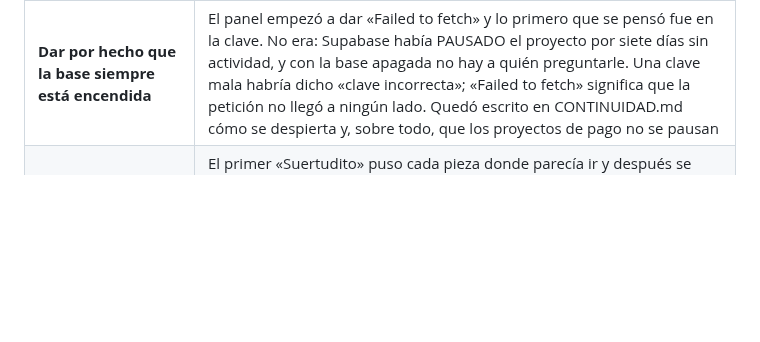
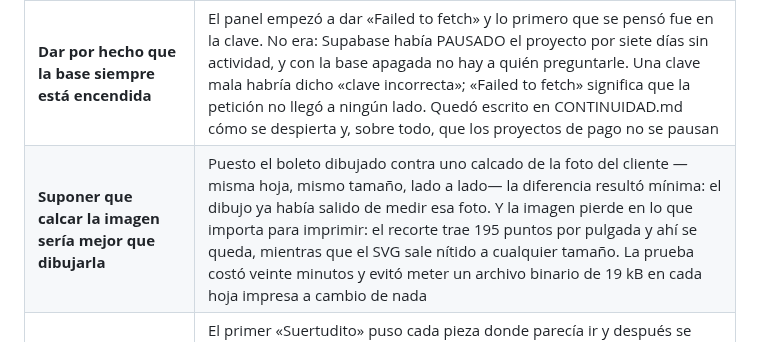
Before and after one commit to killspree2704/rifas, a Markdown page: BITACORA.md, the part around the change. Drawn GitHub-style; blank space fills up the shorter version.

```diff
--- a/BITACORA.md
+++ b/BITACORA.md
@@ -99,6 +99,7 @@ Vale más que la lista de aciertos: es lo que evita repetir el camino.
 | **Creer a la prueba en vez de mirar** | Las estrellas del fondo salían en blanco y las 159 comprobaciones seguían en verde: la prueba leía el texto del CSS, que era correcto, no los píxeles. Se vio dibujando los doce fondos y abriendo la imagen. La causa ni siquiera estaba en el producto —el script de vista metía `url("data:…")` dentro de un atributo HTML con comillas dobles y se cortaba solo—, pero sin mirar no se habría sabido |
 | **Números imprimibles sin tómbola que los contenga** | Los folios salen al azar por todo el espacio de cinco dígitos —90.000 posibilidades— y eso está bien contra la falsificación, pero no existe la bolsa de bolitas que los traiga. Escribir 800 papelitos a mano es una tarde y un dedazo esperando a pasar, y un papelito mal escrito es un número que la app rechaza el día del sorteo delante de todos. Sortear dígito por dígito tampoco sirve: con 800 vendidos entre 90.000, la combinación cae en uno vendido el 0,9 % de las veces. Ahora la app imprime los papelitos, de la MISMA consulta que los boletos |
 | **Dar por hecho que la base siempre está encendida** | El panel empezó a dar «Failed to fetch» y lo primero que se pensó fue en la clave. No era: Supabase había PAUSADO el proyecto por siete días sin actividad, y con la base apagada no hay a quién preguntarle. Una clave mala habría dicho «clave incorrecta»; «Failed to fetch» significa que la petición no llegó a ningún lado. Quedó escrito en CONTINUIDAD.md cómo se despierta y, sobre todo, que los proyectos de pago no se pausan |
+| **Suponer que calcar la imagen sería mejor que dibujarla** | Puesto el boleto dibujado contra uno calcado de la foto del cliente —misma hoja, mismo tamaño, lado a lado— la diferencia resultó mínima: el dibujo ya había salido de medir esa foto. Y la imagen pierde en lo que importa para imprimir: el recorte trae 195 puntos por pulgada y ahí se queda, mientras que el SVG sale nítido a cualquier tamaño. La prueba costó veinte minutos y evitó meter un archivo binario de 19 kB en cada hoja impresa a cambio de nada |
 | **Copiar un boleto «a ojo» cuando la foto se puede medir** | El primer «Suertudito» puso cada pieza donde parecía ir y después se defendió diciendo que reproducía el original. No lo reproducía: salía en blanco y negro con números rosas, el título en letra manuscrita y todo el tipo chico. Al medir la foto con un cuentagotas y un contador de píxeles —el marco a 1.84 %, el recuadro a 7.2 % × 27.2 %, el fondo `#e4e9e3`, el título en romana cursiva de 6.1 mm— las correcciones salieron solas. Medir la foto costó veinte minutos; adivinarla costó una entrega devuelta |
 | **Pedir letra manuscrita porque el original «se ve cursivo»** | El título del boleto es una romana NEGRITA CURSIVA, no una letra a mano. Se pidió `Segoe Script` y en esta máquina, que no la tiene, cayó en una romana y pasó por buena. En la máquina del cliente, que sí la tiene, el título salía escrito a mano. Lo que falla solo en la computadora del otro no lo cacha mirar la pantalla propia: ahora la prueba comprueba que la familia resuelta sea romana y NO manuscrita |
 | **Medir el ancho de un texto contando letras** | Para que el título no se le montara al trébol se encogía según cuántas letras tuviera. «Suertudito» y «Muerde Manos» tienen casi las mismas y la segunda mide un tercio más, porque las emes son anchas: el título seguía montándose. Ahora se mide de verdad, con `measureText` y la letra que tenga esa máquina |
```
Also changed, not shown: CONTINUIDAD.md (+51 -26 lines).
